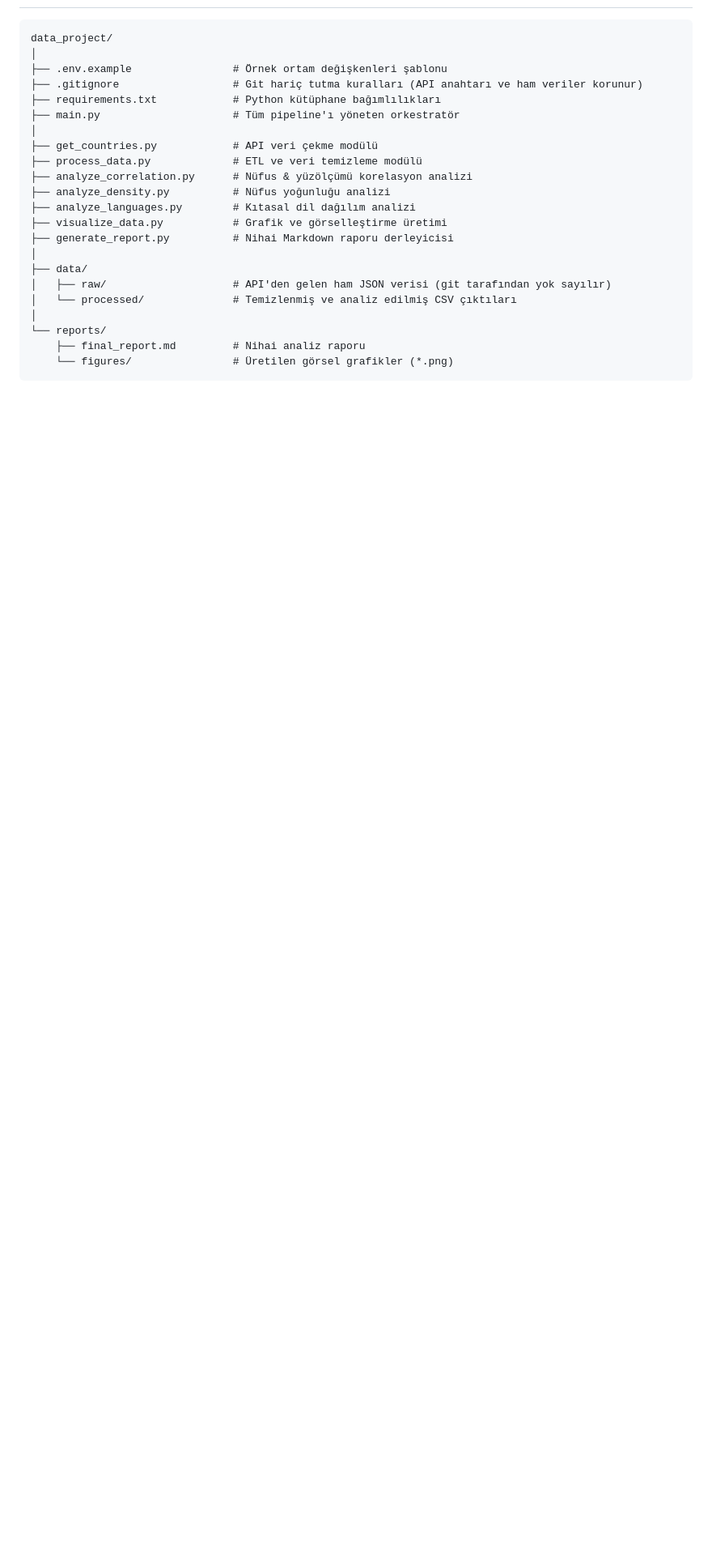
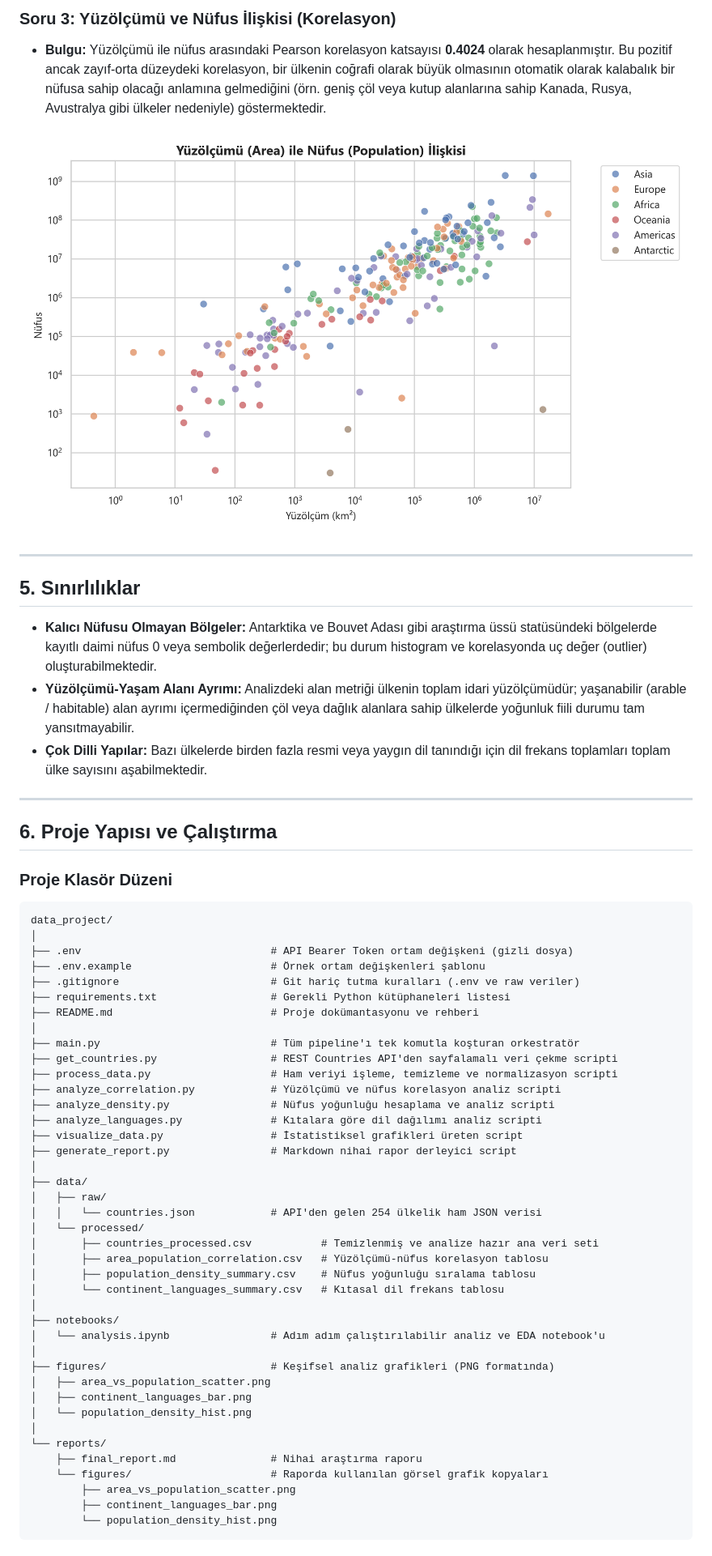
Before and after one commit to sevdellmas/data_project, a Markdown page: README.md, the part around one of its changes. Shown at 81% size. GitHub-like rendering; pictures changed too: figures/area_vs_population_scatter.png (added); blank space fills up the shorter version.

Commit message:
feat: proje dosyalari ve gorsellestirmeler eklendi

````diff
--- a/README.md
+++ b/README.md
@@ -22,25 +63,61 @@ Bu proje, dünyadaki tüm ülkelerin sosyo-coğrafi verilerini REST Countries AP
+### Soru 3: Yüzölçümü ve Nüfus İlişkisi (Korelasyon)
+- **Bulgu:** Yüzölçümü ile nüfus arasındaki Pearson korelasyon katsayısı **0.4024** olarak hesaplanmıştır. Bu pozitif ancak zayıf-orta düzeydeki korelasyon, bir ülkenin coğrafi olarak büyük olmasının otomatik olarak kalabalık bir nüfusa sahip olacağı anlamına gelmediğini (örn. geniş çöl veya kutup alanlarına sahip Kanada, Rusya, Avustralya gibi ülkeler nedeniyle) göstermektedir.
+
+![Alan ve Nüfus İlişkisi](figures/area_vs_population_scatter.png)
+
+---
+
+## 5. Sınırlılıklar
+
+- **Kalıcı Nüfusu Olmayan Bölgeler:** Antarktika ve Bouvet Adası gibi araştırma üssü statüsündeki bölgelerde kayıtlı daimi nüfus 0 veya sembolik değerlerdedir; bu durum histogram ve korelasyonda uç değer (outlier) oluşturabilmektedir.
+- **Yüzölçümü-Yaşam Alanı Ayrımı:** Analizdeki alan metriği ülkenin toplam idari yüzölçümüdür; yaşanabilir (arable / habitable) alan ayrımı içermediğinden çöl veya dağlık alanlara sahip ülkelerde yoğunluk fiili durumu tam yansıtmayabilir.
+- **Çok Dilli Yapılar:** Bazı ülkelerde birden fazla resmi veya yaygın dil tanındığı için dil frekans toplamları toplam ülke sayısını aşabilmektedir.
+
+---
+
+## 6. Proje Yapısı ve Çalıştırma
+
+### Proje Klasör Düzeni
 ```text
 data_project/
 │
-├── .env.example                # Örnek ortam değişkenleri şablonu
-├── .gitignore                  # Git hariç tutma kuralları (API anahtarı ve ham veriler korunur)
-├── requirements.txt            # Python kütüphane bağımlılıkları
-├── main.py                     # Tüm pipeline'ı yöneten orkestratör
+├── .env                              # API Bearer Token ortam değişkeni (gizli dosya)
+├── .env.example                      # Örnek ortam değişkenleri şablonu
+├── .gitignore                        # Git hariç tutma kuralları (.env ve raw veriler)
+├── requirements.txt                  # Gerekli Python kütüphaneleri listesi
+├── README.md                         # Proje dokümantasyonu ve rehberi
 │
-├── get_countries.py            # API veri çekme modülü
-├── process_data.py             # ETL ve veri temizleme modülü
-├── analyze_correlation.py      # Nüfus & yüzölçümü korelasyon analizi
-├── analyze_density.py          # Nüfus yoğunluğu analizi
-├── analyze_languages.py        # Kıtasal dil dağılım analizi
-├── visualize_data.py           # Grafik ve görselleştirme üretimi
-├── generate_report.py          # Nihai Markdown raporu derleyicisi
+├── main.py                           # Tüm pipeline'ı tek komutla koşturan orkestratör
+├── get_countries.py                  # REST Countries API'den sayfalamalı veri çekme scripti
+├── process_data.py                   # Ham veriyi işleme, temizleme ve normalizasyon scripti
+├── analyze_correlation.py            # Yüzölçümü ve nüfus korelasyon analiz scripti
+├── analyze_density.py                # Nüfus yoğunluğu hesaplama ve analiz scripti
+├── analyze_languages.py              # Kıtalara göre dil dağılımı analiz scripti
+├── visualize_data.py                 # İstatistiksel grafikleri üreten script
+├── generate_report.py                # Markdown nihai rapor derleyici script
 │
 ├── data/
-│   ├── raw/                    # API'den gelen ham JSON verisi (git tarafından yok sayılır)
-│   └── processed/              # Temizlenmiş ve analiz edilmiş CSV çıktıları
+│   ├── raw/
+│   │   └── countries.json            # API'den gelen 254 ülkelik ham JSON verisi
+│   └── processed/
+│       ├── countries_processed.csv           # Temizlenmiş ve analize hazır ana veri seti
+│       ├── area_population_correlation.csv   # Yüzölçümü-nüfus korelasyon tablosu
+│       ├── population_density_summary.csv    # Nüfus yoğunluğu sıralama tablosu
+│       └── continent_languages_summary.csv   # Kıtasal dil frekans tablosu
+│
+├── notebooks/
+│   └── analysis.ipynb                # Adım adım çalıştırılabilir analiz ve EDA notebook'u
+│
+├── figures/                          # Keşifsel analiz grafikleri (PNG formatında)
+│   ├── area_vs_population_scatter.png
+│   ├── continent_languages_bar.png
+│   └── population_density_hist.png
 │
 └── reports/
-    ├── final_report.md         # Nihai analiz raporu
-    └── figures/                # Üretilen görsel grafikler (*.png)
+    ├── final_report.md               # Nihai araştırma raporu
+    └── figures/                      # Raporda kullanılan görsel grafik kopyaları
+        ├── area_vs_population_scatter.png
+        ├── continent_languages_bar.png
+        └── population_density_hist.png
 ```
 
````
Also changed, not shown: other parts of README.md (+70 -49 lines), figures/continent_languages_bar.png (added), figures/population_density_hist.png (added), reports/figures/area_vs_population_scatter.png, reports/figures/continent_languages_bar.png, reports/figures/population_density_hist.png, 5 other files.
